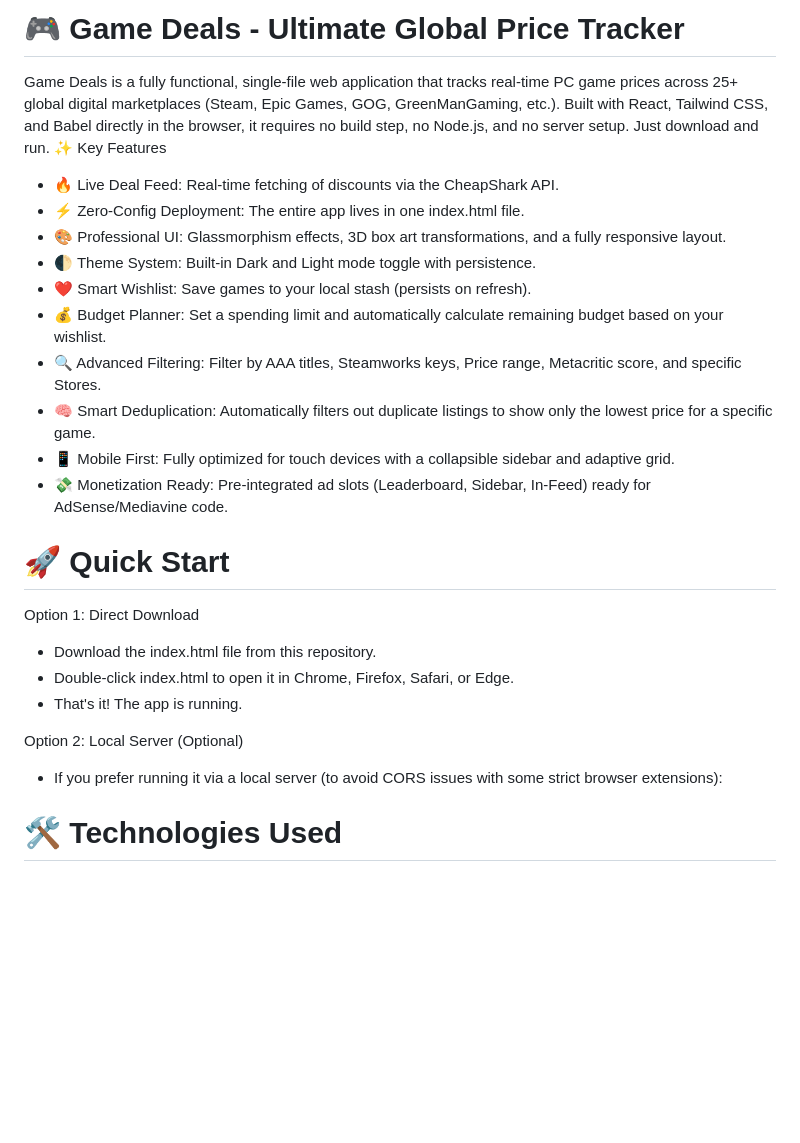
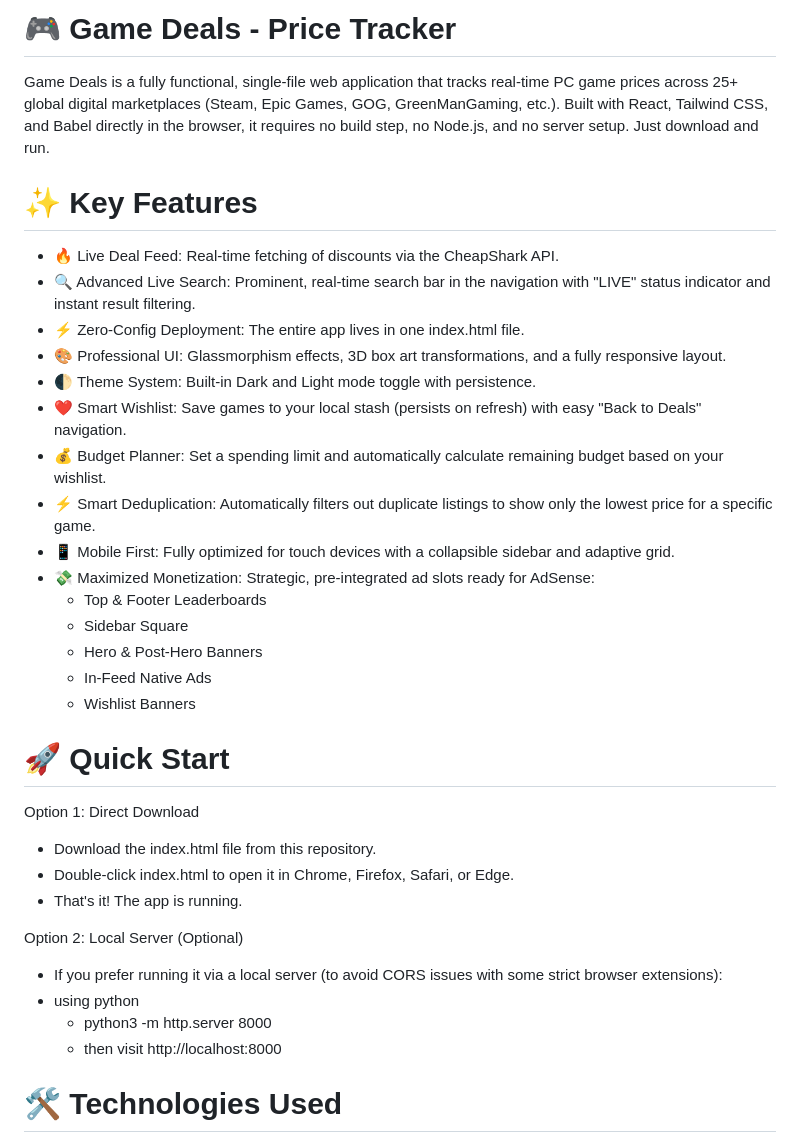
Before and after one commit to rajafulara/game-deals, a Markdown page: README.md, the part around one of its changes. Drawn GitHub-style; blank space fills up the shorter version.

Commit message:
Revise README for project name and feature updates
Updated README to reflect changes in project name and features.

```diff
--- a/README.md
+++ b/README.md
@@ -1,19 +1,26 @@
-# 🎮 Game Deals - Ultimate Global Price Tracker
+# 🎮 Game Deals - Price Tracker
 Game Deals is a fully functional, single-file web application that tracks real-time PC game prices across 25+ global digital marketplaces (Steam, Epic Games, GOG, GreenManGaming, etc.).
 Built with React, Tailwind CSS, and Babel directly in the browser, it requires no build step, no Node.js, and no server setup. Just download and run.
-✨ Key Features
+
+# ✨ Key Features
  * 🔥 Live Deal Feed: Real-time fetching of discounts via the CheapShark API.
+ * 🔍 Advanced Live Search: Prominent, real-time search bar in the navigation with "LIVE" status indicator and instant result filtering.
  * ⚡ Zero-Config Deployment: The entire app lives in one index.html file.
  * 🎨 Professional UI: Glassmorphism effects, 3D box art transformations, and a fully responsive layout.
  * 🌓 Theme System: Built-in Dark and Light mode toggle with persistence.
- * ❤️ Smart Wishlist: Save games to your local stash (persists on refresh).
+ * ❤️ Smart Wishlist: Save games to your local stash (persists on refresh) with easy "Back to Deals" navigation.
  * 💰 Budget Planner: Set a spending limit and automatically calculate remaining budget based on your wishlist.
- * 🔍 Advanced Filtering: Filter by AAA titles, Steamworks keys, Price range, Metacritic score, and specific Stores.
- * 🧠 Smart Deduplication: Automatically filters out duplicate listings to show only the lowest price for a specific game.
+ * ⚡ Smart Deduplication: Automatically filters out duplicate listings to show only the lowest price for a specific game.
  * 📱 Mobile First: Fully optimized for touch devices with a collapsible sidebar and adaptive grid.
- * 💸 Monetization Ready: Pre-integrated ad slots (Leaderboard, Sidebar, In-Feed) ready for AdSense/Mediavine code.
+ * 💸 Maximized Monetization: Strategic, pre-integrated ad slots ready for AdSense:
+   * Top & Footer Leaderboards
+   * Sidebar Square
+   * Hero & Post-Hero Banners
+   * In-Feed Native Ads
+   * Wishlist Banners
 
 # 🚀 Quick Start
+
 Option 1: Direct Download
  * Download the index.html file from this repository.
  * Double-click index.html to open it in Chrome, Firefox, Safari, or Edge.
@@ -21,7 +28,9 @@ Option 1: Direct Download
 
 Option 2: Local Server (Optional)
  * If you prefer running it via a local server (to avoid CORS issues with some strict browser extensions):
-
+ * using python
+   * python3 -m http.server 8000
+   * then visit http://localhost:8000
 
 # 🛠️ Technologies Used
 This project demonstrates the power of modern frontend development without the complexity of build tools (Webpack/Vite).
```
Also changed, not shown: other parts of README.md (+2 -2 lines).
